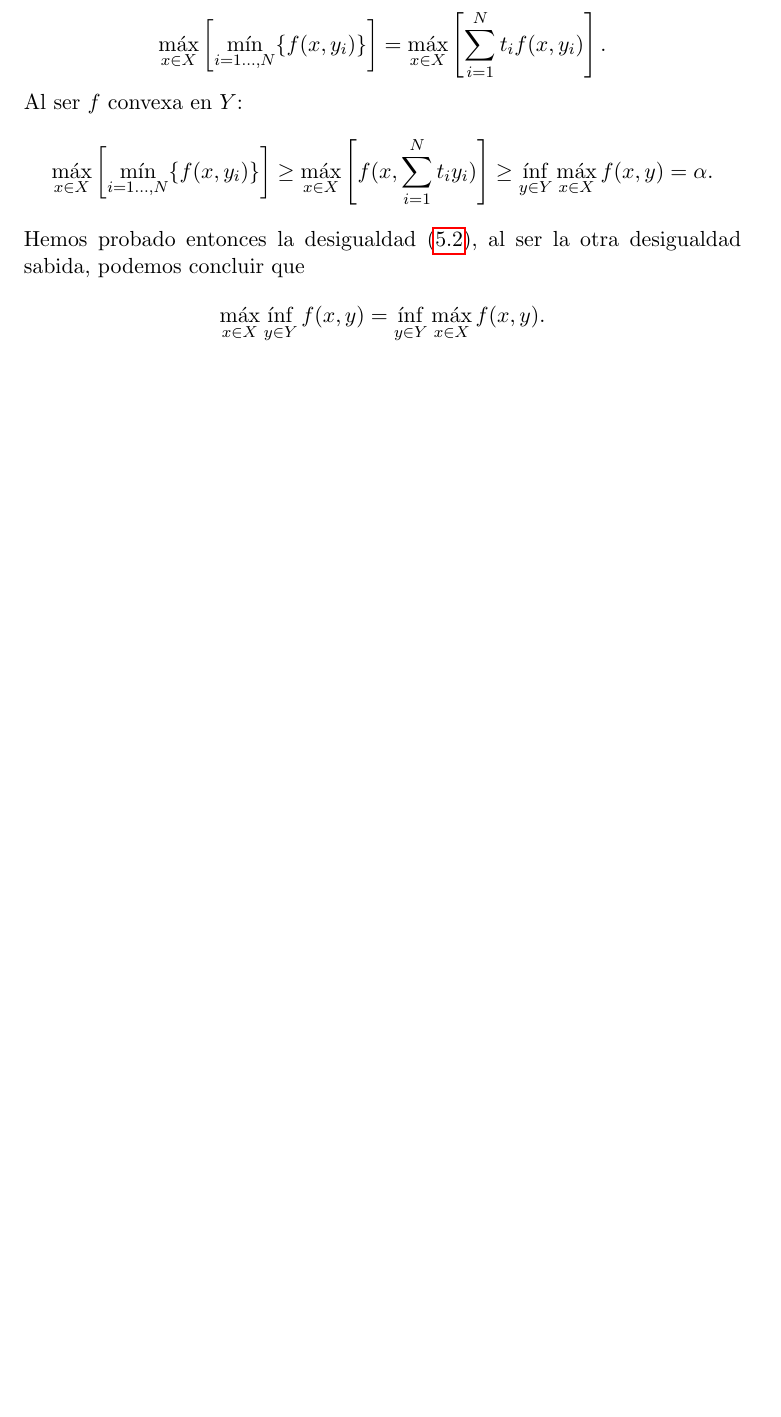
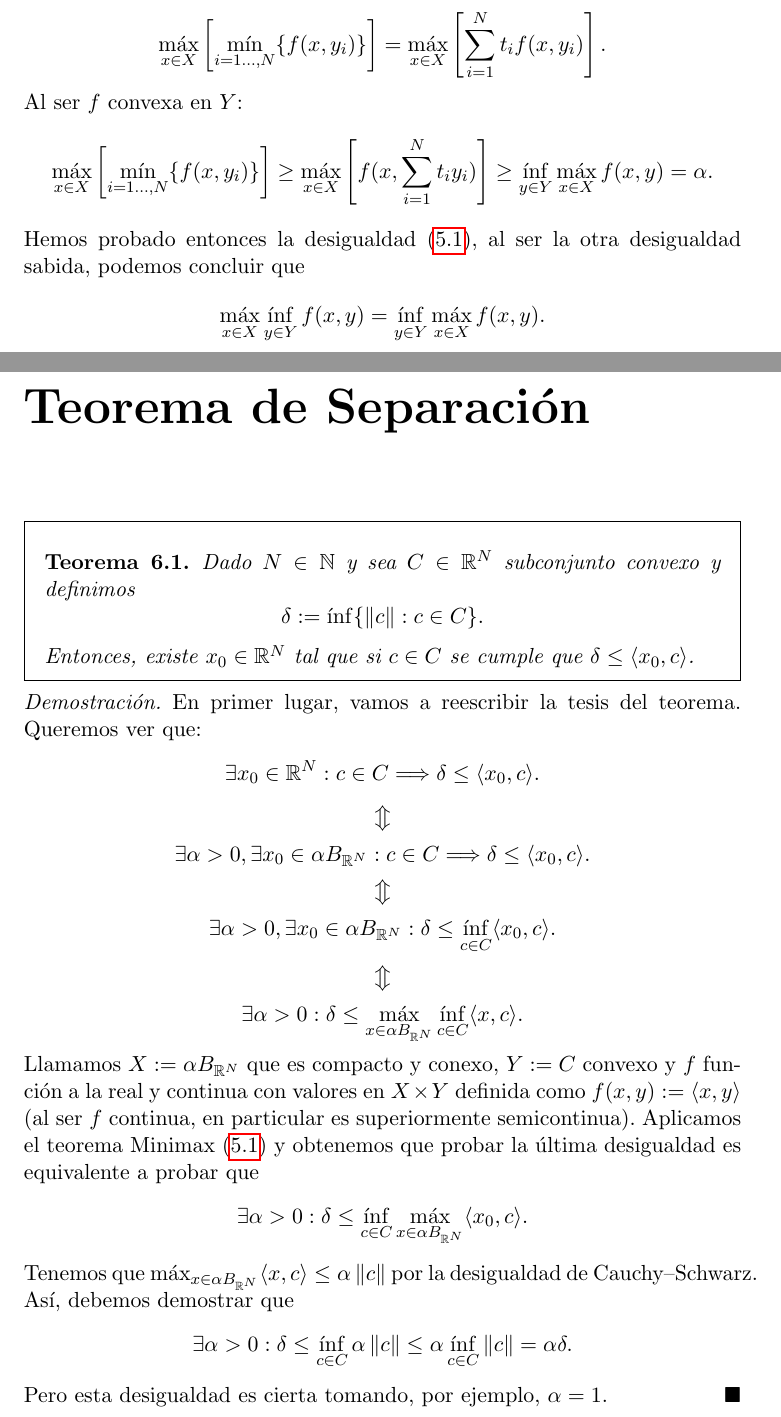
Before and after one commit to PedroMFC/TFG-Maths, a LaTeX thesis (Memoria.tex, which reads capitulos/Separación.tex): part of page 27 of 29 before the commit and two parts of pages 27 and 29 of 31 after it, the two joined at a grey line, cut so that both start at the same text, the shorter picture padded with empty space. Compiled offline with pdfLaTeX.

Commit message:
Algo de teorema de Separación y otros arreglos

```diff
--- /dev/null
+++ b/capitulos/Separación.tex
@@ -0,0 +1,42 @@
+\chapter{Teorema de Separación}
+
+\begin{teoremaBox}\label{sep1}
+Dado $ N \in \NN $ y sea $ C \in \RR^N $ subconjunto convexo y definimos
+\[
+\delta := \inf\{ \norm{c}: c \in C \}.
+\]
+Entonces, existe $ x_0 \in \RR^N $ tal que si $ c \in C $ se cumple que $ \delta \leq \langle x_0,c\rangle $.
+\end{teoremaBox}
+\begin{proof}
+En primer lugar, vamos a reescribir la tesis del teorema. Queremos ver que:
+\[
+\exists x_0 \in \RR^N : c \in C \Longrightarrow \delta \leq \langle x_0,c\rangle.
+\]
+\[
+\big\Updownarrow
+\]
+\[
+\exists \alpha > 0, \exists x_0 \in \alpha B_{\RR^N} : c \in C \Longrightarrow \delta \leq \langle x_0,c\rangle.
+\]
+\[
+\big\Updownarrow
+\]
+\[
+\exists \alpha > 0, \exists x_0 \in \alpha B_{\RR^N} : \delta \leq \inf_{c\in C}\langle x_0,c\rangle.
+\]
+\[
+\big\Updownarrow
+\]
+\[
+\exists \alpha > 0 : \delta \leq \max_{x\in \alpha B_{\RR^N}}\inf_{c\in C}\langle x,c\rangle.
+\]
+Llamamos $ \topSpace := \alpha B_{\RR^N}$ que es compacto y conexo, $ \topSpaceY:= C$ convexo y $ f $ función a la real y continua con valores en $ \topSpace \times \topSpaceY $ definida como $ f(x,y):=\langle x,y \rangle $ (al ser $ f $ continua, en particular es superiormente semicontinua). Aplicamos el teorema Minimax (\ref{MinMax}) y obtenemos que probar la última desigualdad es equivalente a probar que
+\[
+\exists \alpha > 0 : \delta \leq \inf_{c\in C}\max_{x\in \alpha B_{\RR^N}}\langle x_0,c\rangle.
+\]
+Tenemos que $ \max_{x\in \alpha B_{\RR^N}}\langle x,c\rangle \leq \alpha \norm{c} $ por la desigualdad de Cauchy–Schwarz. Así, debemos demostrar que
+\[
+\exists \alpha > 0 : \delta \leq \inf_{c\in C} \alpha \norm{c} \leq \alpha  \inf_{c\in C}\norm{c} = \alpha \delta.
+\]
+Pero esta desigualdad es cierta tomando, por ejemplo, $ \alpha = 1 $.
+\end{proof}
@@ -0,0 +50 @@
+\end{teoremaBox}
```
Also changed, not shown: Memoria.tex (+1 -0 lines), capitulos/FJ-KKT.tex (+1 -1 lines), capitulos/Minimax.tex (+7 -7 lines), Memoria.pdf, capitulos/Separación.tex (46 more changed lines), 4 other files.
